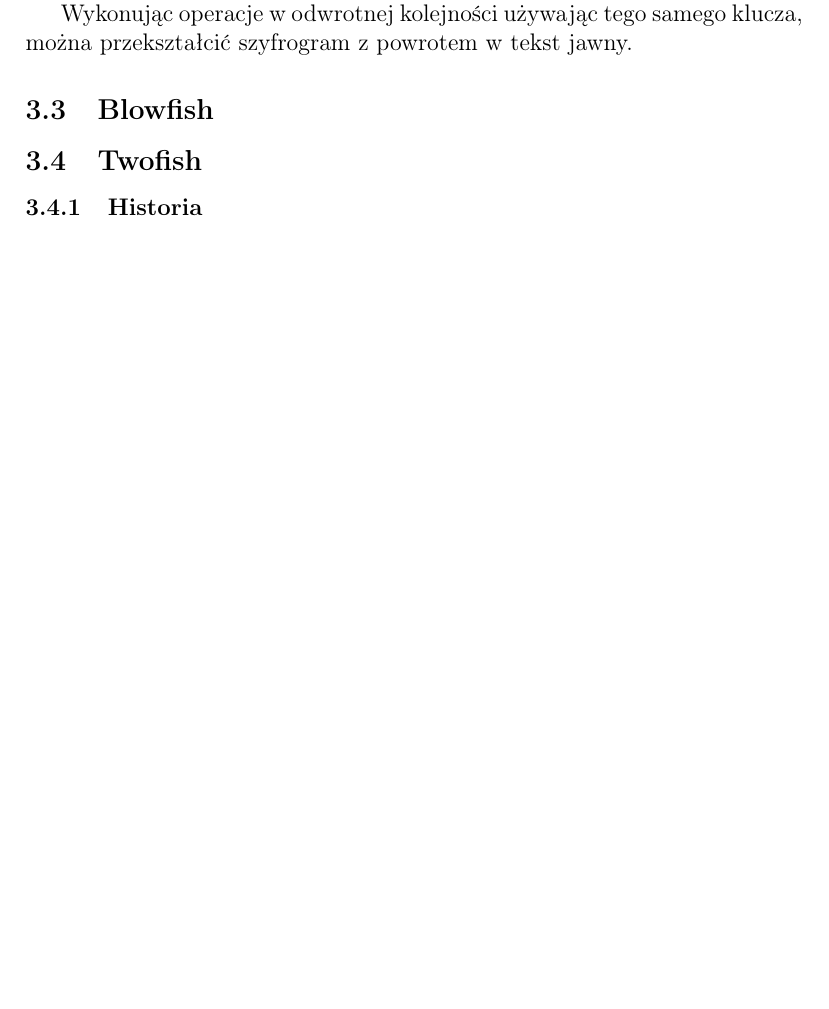
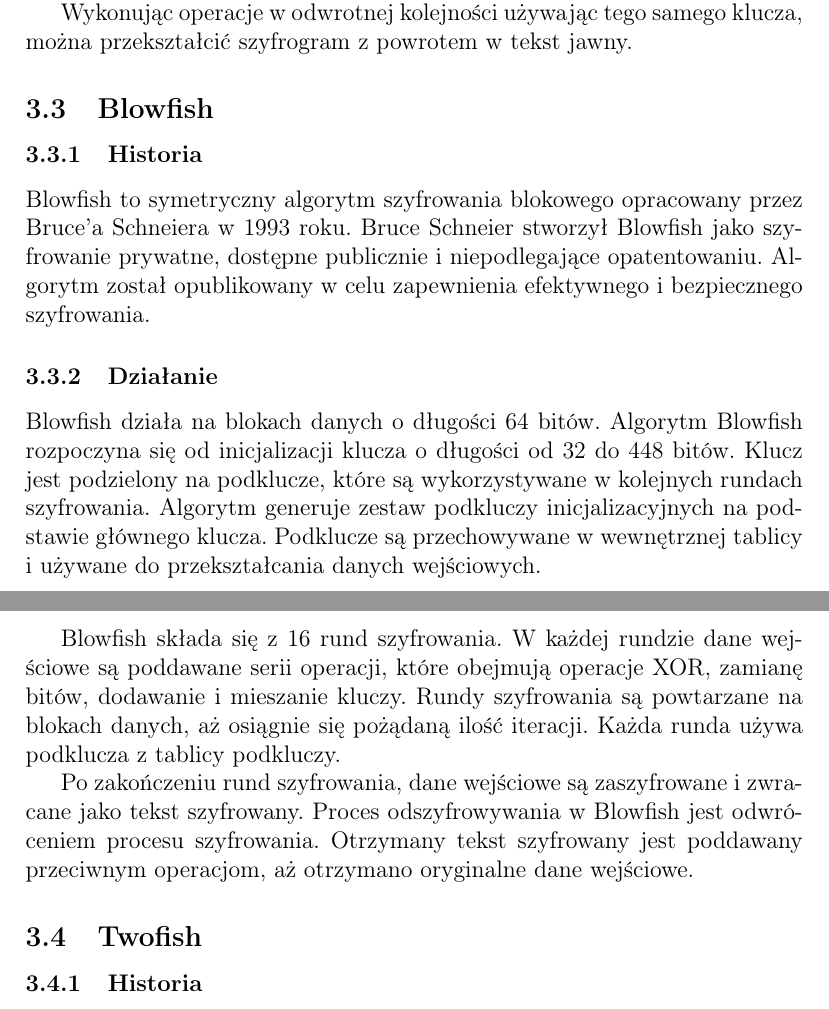
Before and after one commit to kamil-koziol/password-manager, a LaTeX document (docs/main.tex, which reads docs/sections/metody_zabezpieczania_sejfow.tex): part of page 7 of 9 before the commit and two parts of pages 7 and 8 of 10 after it, the two joined at a grey line, cut so that both start at the same text, the shorter picture padded with empty space. Compiled offline with pdfLaTeX.

Commit message:
Bitwarden, blowfish

```diff
--- a/docs/sections/metody_zabezpieczania_sejfow.tex
+++ b/docs/sections/metody_zabezpieczania_sejfow.tex
@@ -25,6 +25,15 @@ Wszystkie rundy składają się z kilku kroków, z których każdy rozłożony j
 
 Wykonując operacje w odwrotnej kolejności używając tego samego klucza, można przekształcić szyfrogram z powrotem w tekst jawny.
 \subsection{Blowfish}
+\subsubsection{Historia}
+Blowfish to symetryczny algorytm szyfrowania blokowego opracowany przez Bruce'a Schneiera w 1993 roku. Bruce Schneier stworzył Blowfish jako szyfrowanie prywatne, dostępne publicznie i niepodlegające opatentowaniu. Algorytm został opublikowany w celu zapewnienia efektywnego i bezpiecznego szyfrowania.
+
+\subsubsection{Działanie}
+Blowfish działa na blokach danych o długości 64 bitów. Algorytm Blowfish rozpoczyna się od inicjalizacji klucza o długości od 32 do 448 bitów. Klucz jest podzielony na podklucze, które są wykorzystywane w kolejnych rundach szyfrowania. Algorytm generuje zestaw podkluczy inicjalizacyjnych na podstawie głównego klucza. Podklucze są przechowywane w wewnętrznej tablicy i używane do przekształcania danych wejściowych.
+
+Blowfish składa się z 16 rund szyfrowania. W każdej rundzie dane wejściowe są poddawane serii operacji, które obejmują operacje XOR, zamianę bitów, dodawanie i mieszanie kluczy. Rundy szyfrowania są powtarzane na blokach danych, aż osiągnie się pożądaną ilość iteracji. Każda runda używa podklucza z tablicy podkluczy.
+
+Po zakończeniu rund szyfrowania, dane wejściowe są zaszyfrowane i zwracane jako tekst szyfrowany. Proces odszyfrowywania w Blowfish jest odwróceniem procesu szyfrowania. Otrzymany tekst szyfrowany jest poddawany przeciwnym operacjom, aż otrzymano oryginalne dane wejściowe.
 
 \subsection{Twofish}
 \subsubsection{Historia}
```
Also changed, not shown: docs/sections/menedzery.tex (+8 -0 lines).
